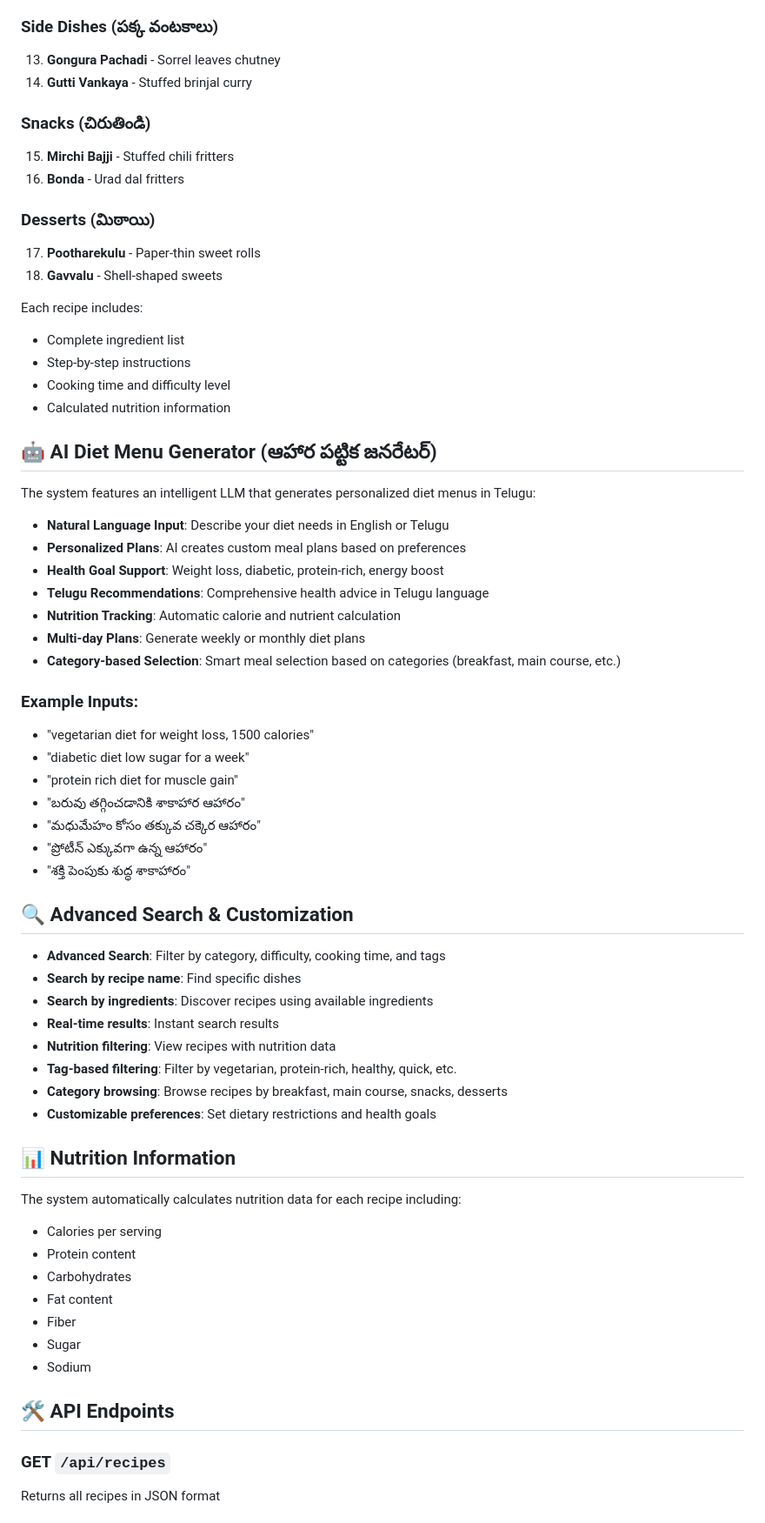
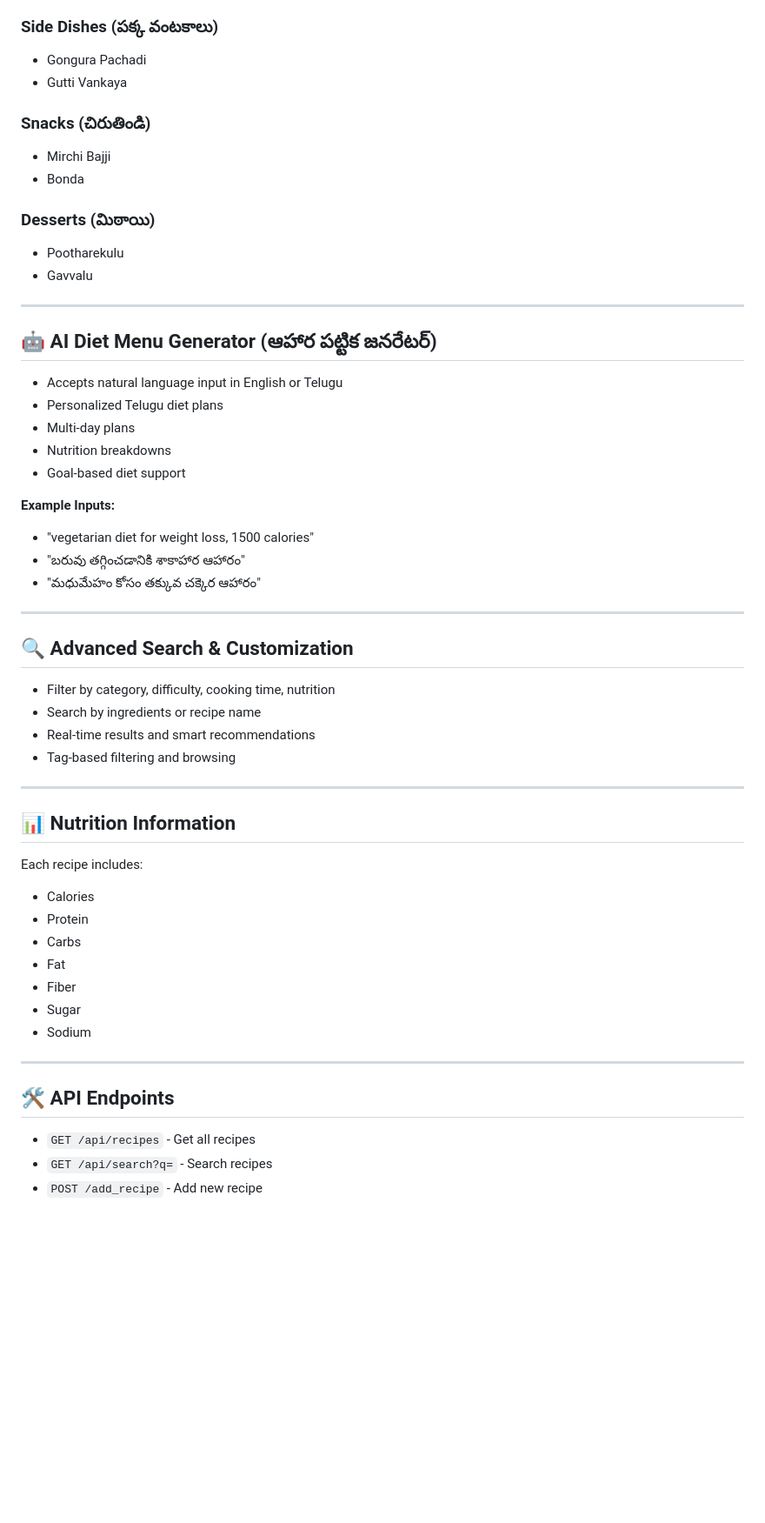
Before and after one commit to Dhanushgopavaram-git-ui/telugu-llm, a Markdown page: README.md, the part around one of its changes. Shown at 87% size. Rendered like a GitHub page; blank space fills up the shorter version.

```diff
--- a/README.md
+++ b/README.md
@@ -147,67 +143,63 @@ The system comes with 20+ authentic Telugu recipes across multiple categories:
 
 ### Side Dishes (పక్క వంటకాలు)
-13. **Gongura Pachadi** - Sorrel leaves chutney
-14. **Gutti Vankaya** - Stuffed brinjal curry
+
+* Gongura Pachadi
+* Gutti Vankaya
 
 ### Snacks (చిరుతిండి)
-15. **Mirchi Bajji** - Stuffed chili fritters
-16. **Bonda** - Urad dal fritters
+
+* Mirchi Bajji
+* Bonda
 
 ### Desserts (మిఠాయి)
-17. **Pootharekulu** - Paper-thin sweet rolls
-18. **Gavvalu** - Shell-shaped sweets
 
-Each recipe includes:
-- Complete ingredient list
-- Step-by-step instructions
-- Cooking time and difficulty level
-- Calculated nutrition information
+* Pootharekulu
+* Gavvalu
+
+---
 
 ## 🤖 AI Diet Menu Generator (ఆహార పట్టిక జనరేటర్)
 
-The system features an intelligent LLM that generates personalized diet menus in Telugu:
+* Accepts natural language input in English or Telugu
+* Personalized Telugu diet plans
+* Multi-day plans
+* Nutrition breakdowns
+* Goal-based diet support
 
-- **Natural Language Input**: Describe your diet needs in English or Telugu
-- **Personalized Plans**: AI creates custom meal plans based on preferences
-- **Health Goal Support**: Weight loss, diabetic, protein-rich, energy boost
-- **Telugu Recommendations**: Comprehensive health advice in Telugu language
-- **Nutrition Tracking**: Automatic calorie and nutrient calculation
-- **Multi-day Plans**: Generate weekly or monthly diet plans
-- **Category-based Selection**: Smart meal selection based on categories (breakfast, main course, etc.)
+**Example Inputs:**
 
-### Example Inputs:
-- "vegetarian diet for weight loss, 1500 calories"
-- "diabetic diet low sugar for a week"
-- "protein rich diet for muscle gain"
-- "బరువు తగ్గించడానికి శాకాహార ఆహారం"
-- "మధుమేహం కోసం తక్కువ చక్కెర ఆహారం"
-- "ప్రోటీన్ ఎక్కువగా ఉన్న ఆహారం"
-- "శక్తి పెంపుకు శుద్ధ శాకాహారం"
+* "vegetarian diet for weight loss, 1500 calories"
+* "బరువు తగ్గించడానికి శాకాహార ఆహారం"
+* "మధుమేహం కోసం తక్కువ చక్కెర ఆహారం"
+
+---
 
 ## 🔍 Advanced Search & Customization
 
-- **Advanced Search**: Filter by category, difficulty, cooking time, and tags
-- **Search by recipe name**: Find specific dishes
-- **Search by ingredients**: Discover recipes using available ingredients
-- **Real-time results**: Instant search results
-- **Nutrition filtering**: View recipes with nutrition data
-- **Tag-based filtering**: Filter by vegetarian, protein-rich, healthy, quick, etc.
-- **Category browsing**: Browse recipes by breakfast, main course, snacks, desserts
-- **Customizable preferences**: Set dietary restrictions and health goals
+* Filter by category, difficulty, cooking time, nutrition
+* Search by ingredients or recipe name
+* Real-time results and smart recommendations
+* Tag-based filtering and browsing
+
+---
 
 ## 📊 Nutrition Information
 
-The system automatically calculates nutrition data for each recipe including:
-- Calories per serving
-- Protein content
-- Carbohydrates
-- Fat content
-- Fiber
-- Sugar
-- Sodium
+Each recipe includes:
+
+* Calories
+* Protein
+* Carbs
+* Fat
+* Fiber
+* Sugar
+* Sodium
+
+---
 
 ## 🛠️ API Endpoints
 
-### GET `/api/recipes`
-Returns all recipes in JSON format
+* `GET /api/recipes` - Get all recipes
+* `GET /api/search?q=` - Search recipes
+* `POST /add_recipe` - Add new recipe
 
```
Also changed, not shown: other parts of README.md (+149 -159 lines).
